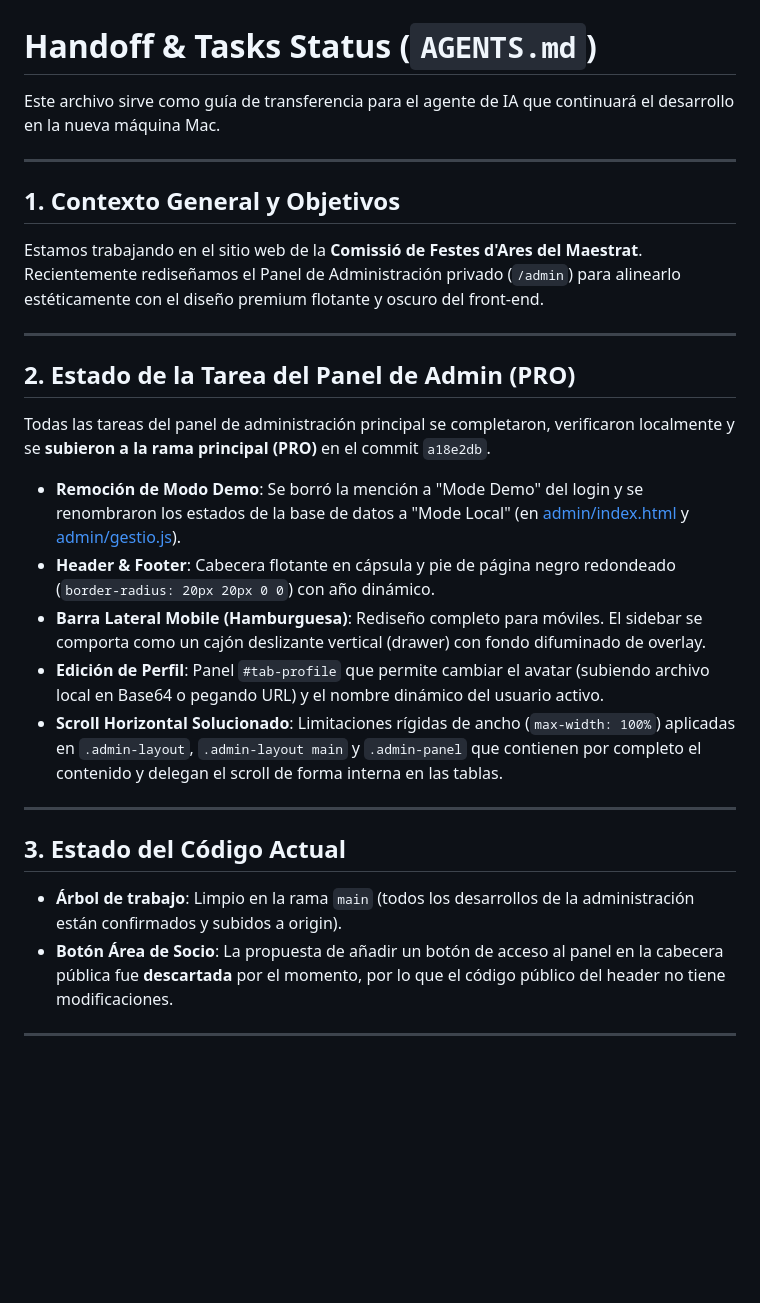
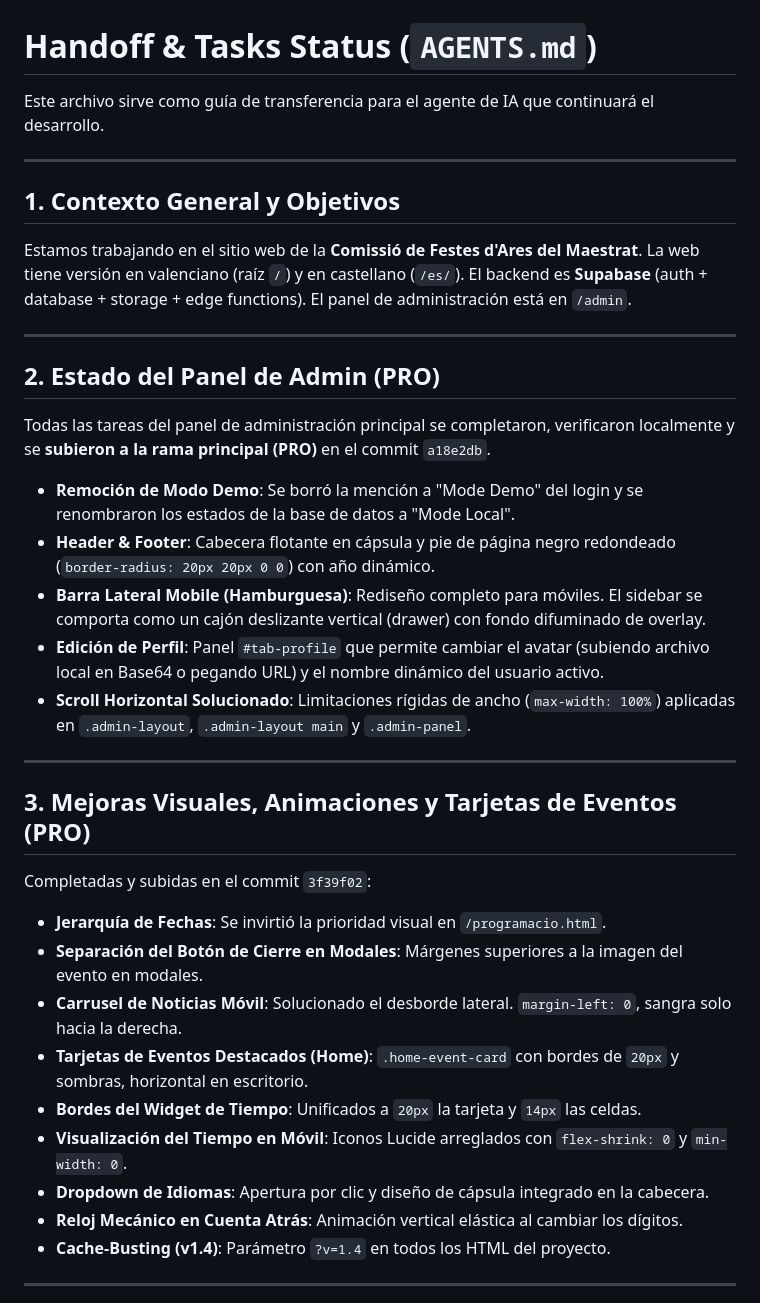
Before and after one commit to agstcomi/Web_comi_ares, a Markdown page: AGENTS.md, the part around one of its changes. Rendered like a GitHub page; blank space fills up the shorter version.

```diff
--- a/AGENTS.md
+++ b/AGENTS.md
@@ -1,27 +1,35 @@
 # Handoff & Tasks Status (`AGENTS.md`)
 
-Este archivo sirve como guía de transferencia para el agente de IA que continuará el desarrollo en la nueva máquina Mac.
+Este archivo sirve como guía de transferencia para el agente de IA que continuará el desarrollo.
 
 ---
 
 ## 1. Contexto General y Objetivos
-Estamos trabajando en el sitio web de la **Comissió de Festes d'Ares del Maestrat**. Recientemente rediseñamos el Panel de Administración privado (`/admin`) para alinearlo estéticamente con el diseño premium flotante y oscuro del front-end.
+Estamos trabajando en el sitio web de la **Comissió de Festes d'Ares del Maestrat**. La web tiene versión en valenciano (raíz `/`) y en castellano (`/es/`). El backend es **Supabase** (auth + database + storage + edge functions). El panel de administración está en `/admin`.
 
 ---
 
-## 2. Estado de la Tarea del Panel de Admin (PRO)
+## 2. Estado del Panel de Admin (PRO)
 Todas las tareas del panel de administración principal se completaron, verificaron localmente y se **subieron a la rama principal (PRO)** en el commit `a18e2db`.
-* **Remoción de Modo Demo**: Se borró la mención a "Mode Demo" del login y se renombraron los estados de la base de datos a "Mode Local" (en [admin/index.html](file:///c:/Users/andre/Desktop/Andreu/Ares/Comissió/web/admin/index.html) y [admin/gestio.js](file:///c:/Users/andre/Desktop/Andreu/Ares/Comissió/web/admin/gestio.js)).
+* **Remoción de Modo Demo**: Se borró la mención a "Mode Demo" del login y se renombraron los estados de la base de datos a "Mode Local".
 * **Header & Footer**: Cabecera flotante en cápsula y pie de página negro redondeado (`border-radius: 20px 20px 0 0`) con año dinámico.
 * **Barra Lateral Mobile (Hamburguesa)**: Rediseño completo para móviles. El sidebar se comporta como un cajón deslizante vertical (drawer) con fondo difuminado de overlay.
 * **Edición de Perfil**: Panel `#tab-profile` que permite cambiar el avatar (subiendo archivo local en Base64 o pegando URL) y el nombre dinámico del usuario activo.
-* **Scroll Horizontal Solucionado**: Limitaciones rígidas de ancho (`max-width: 100%`) aplicadas en `.admin-layout`, `.admin-layout main` y `.admin-panel` que contienen por completo el contenido y delegan el scroll de forma interna en las tablas.
+* **Scroll Horizontal Solucionado**: Limitaciones rígidas de ancho (`max-width: 100%`) aplicadas en `.admin-layout`, `.admin-layout main` y `.admin-panel`.
 
 ---
 
-## 3. Estado del Código Actual
-* **Árbol de trabajo**: Limpio en la rama `main` (todos los desarrollos de la administración están confirmados y subidos a origin).
-* **Botón Área de Socio**: La propuesta de añadir un botón de acceso al panel en la cabecera pública fue **descartada** por el momento, por lo que el código público del header no tiene modificaciones.
+## 3. Mejoras Visuales, Animaciones y Tarjetas de Eventos (PRO)
+Completadas y subidas en el commit `3f39f02`:
+* **Jerarquía de Fechas**: Se invirtió la prioridad visual en `/programacio.html`.
+* **Separación del Botón de Cierre en Modales**: Márgenes superiores a la imagen del evento en modales.
+* **Carrusel de Noticias Móvil**: Solucionado el desborde lateral. `margin-left: 0`, sangra solo hacia la derecha.
+* **Tarjetas de Eventos Destacados (Home)**: `.home-event-card` con bordes de `20px` y sombras, horizontal en escritorio.
+* **Bordes del Widget de Tiempo**: Unificados a `20px` la tarjeta y `14px` las celdas.
+* **Visualización del Tiempo en Móvil**: Iconos Lucide arreglados con `flex-shrink: 0` y `min-width: 0`.
+* **Dropdown de Idiomas**: Apertura por clic y diseño de cápsula integrado en la cabecera.
+* **Reloj Mecánico en Cuenta Atrás**: Animación vertical elástica al cambiar los dígitos.
+* **Cache-Busting (v1.4)**: Parámetro `?v=1.4` en todos los HTML del proyecto.
 
 ---
 
```
Also changed, not shown: other parts of AGENTS.md (+40 -16 lines).
